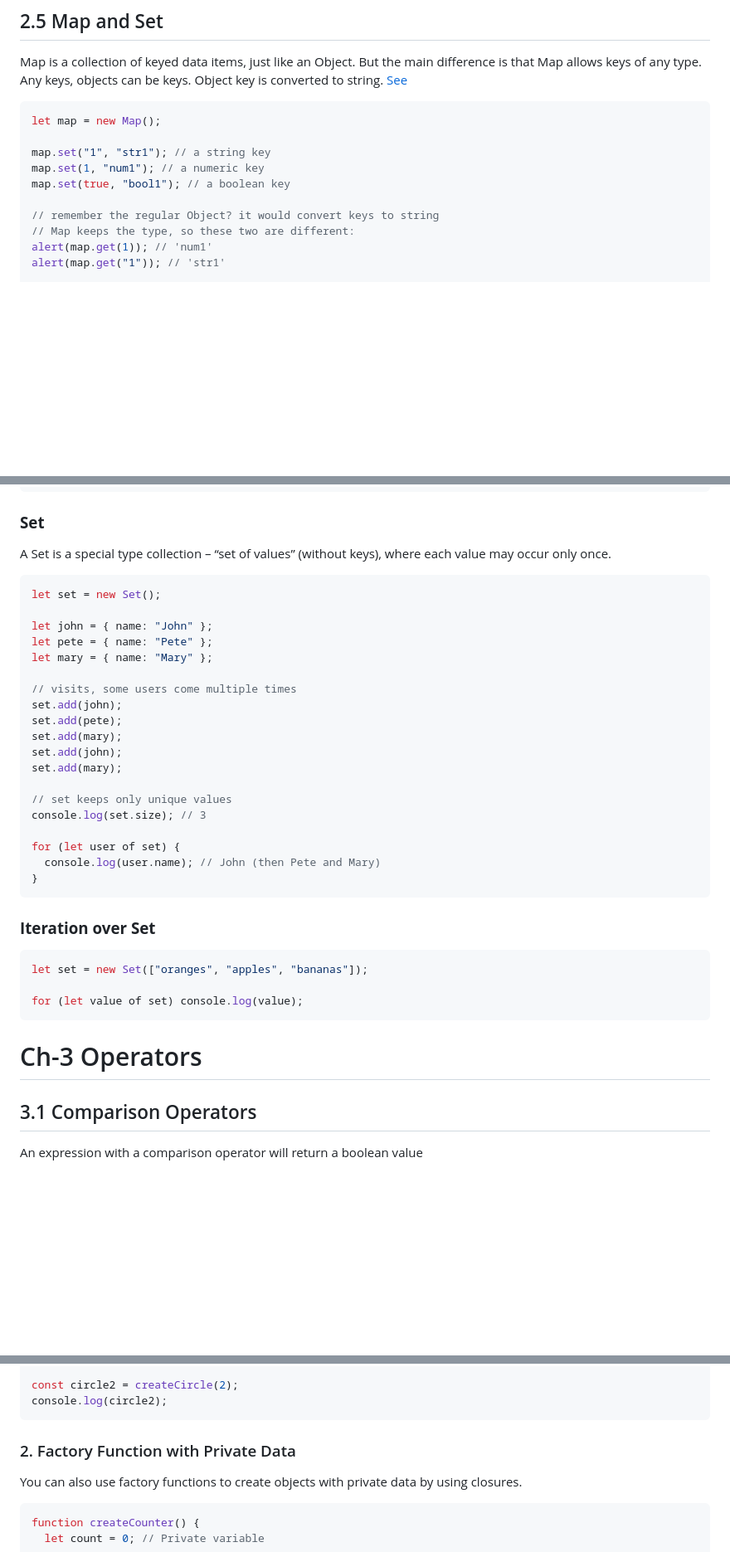
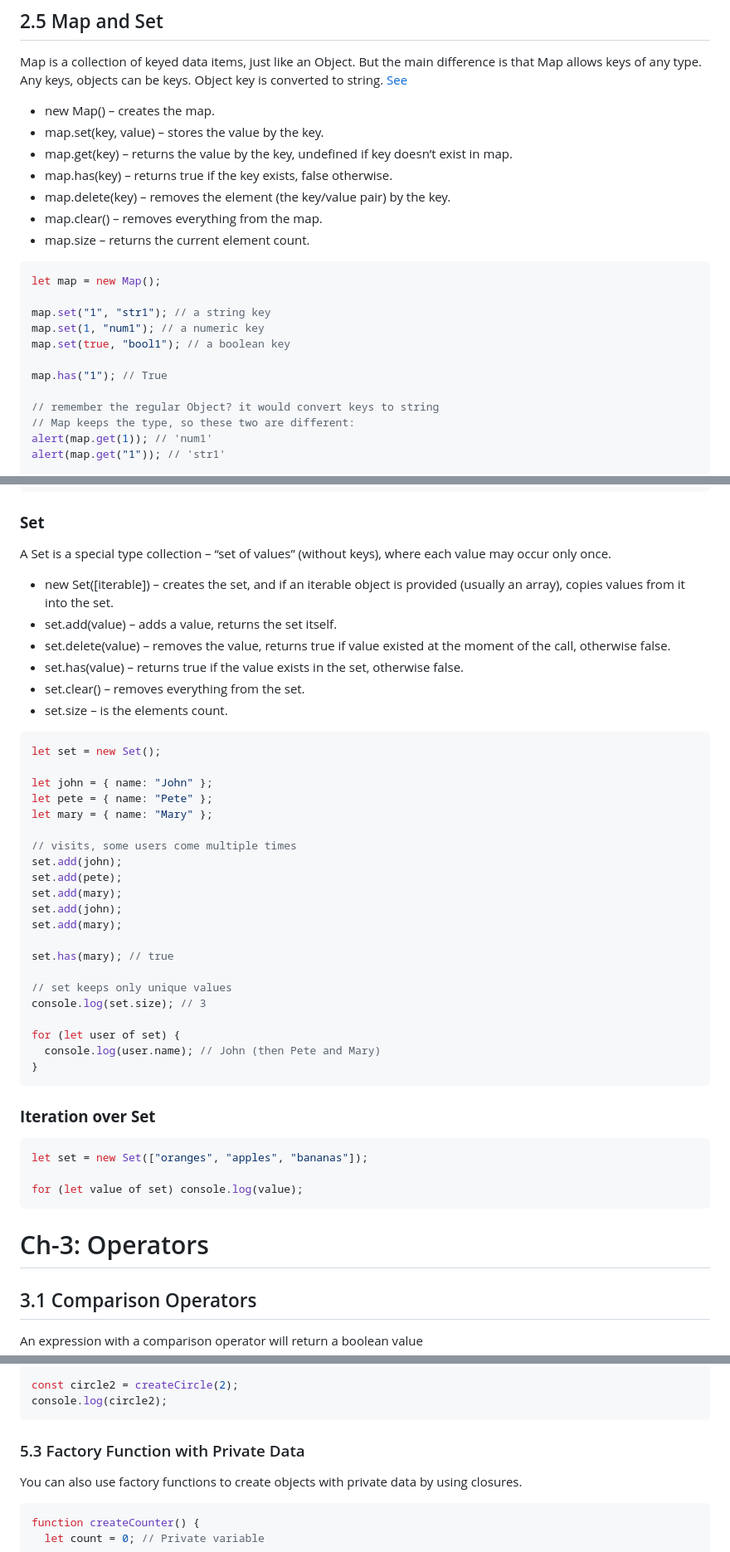
Before and after one commit to subrotoice/js-basic, a Markdown page: README.md, 3 parts joined by grey strips. Shown at 83% size. Rendered like a GitHub page; blank space fills up the shorter version.

Commit message:
Update Doc Readme

````diff
--- a/README.md
+++ b/README.md
@@ -127,12 +197,22 @@ console.log(square(3));
 Map is a collection of keyed data items, just like an Object. But the main difference is that Map allows keys of any type. Any keys, objects can be keys.
 Object key is converted to string. [See](https://prnt.sc/lj18S9Th3HIt)
 
+- new Map() – creates the map.
+- map.set(key, value) – stores the value by the key.
+- map.get(key) – returns the value by the key, undefined if key doesn’t exist in map.
+- map.has(key) – returns true if the key exists, false otherwise.
+- map.delete(key) – removes the element (the key/value pair) by the key.
+- map.clear() – removes everything from the map.
+- map.size – returns the current element count.
+
 ```js
 let map = new Map();
 
 map.set("1", "str1"); // a string key
 map.set(1, "num1"); // a numeric key
 map.set(true, "bool1"); // a boolean key
+
+map.has("1"); // True
 
 // remember the regular Object? it would convert keys to string
 // Map keeps the type, so these two are different:
@@ -241,6 +321,13 @@ console.log(obj); // 2
 
 A Set is a special type collection – “set of values” (without keys), where each value may occur only once.
 
+- new Set([iterable]) – creates the set, and if an iterable object is provided (usually an array), copies values from it into the set.
+- set.add(value) – adds a value, returns the set itself.
+- set.delete(value) – removes the value, returns true if value existed at the moment of the call, otherwise false.
+- set.has(value) – returns true if the value exists in the set, otherwise false.
+- set.clear() – removes everything from the set.
+- set.size – is the elements count.
+
 ```js
 let set = new Set();
 
@@ -255,6 +342,8 @@ set.add(mary);
 set.add(john);
 set.add(mary);
 
+set.has(mary); // true
+
 // set keeps only unique values
 console.log(set.size); // 3
 
@@ -271,7 +360,7 @@ let set = new Set(["oranges", "apples", "bananas"]);
 for (let value of set) console.log(value);
 ```
 
-# Ch-3 Operators
+# Ch-3: Operators
 
 ## 3.1 Comparison Operators
 
@@ -635,7 +724,7 @@ const circle2 = createCircle(2);
 console.log(circle2);
 ```
 
-### 2. Factory Function with Private Data
+### 5.3 Factory Function with Private Data
 
 You can also use factory functions to create objects with private data by using closures.
 
````
Also changed, not shown: other parts of README.md (+94 -24 lines).
